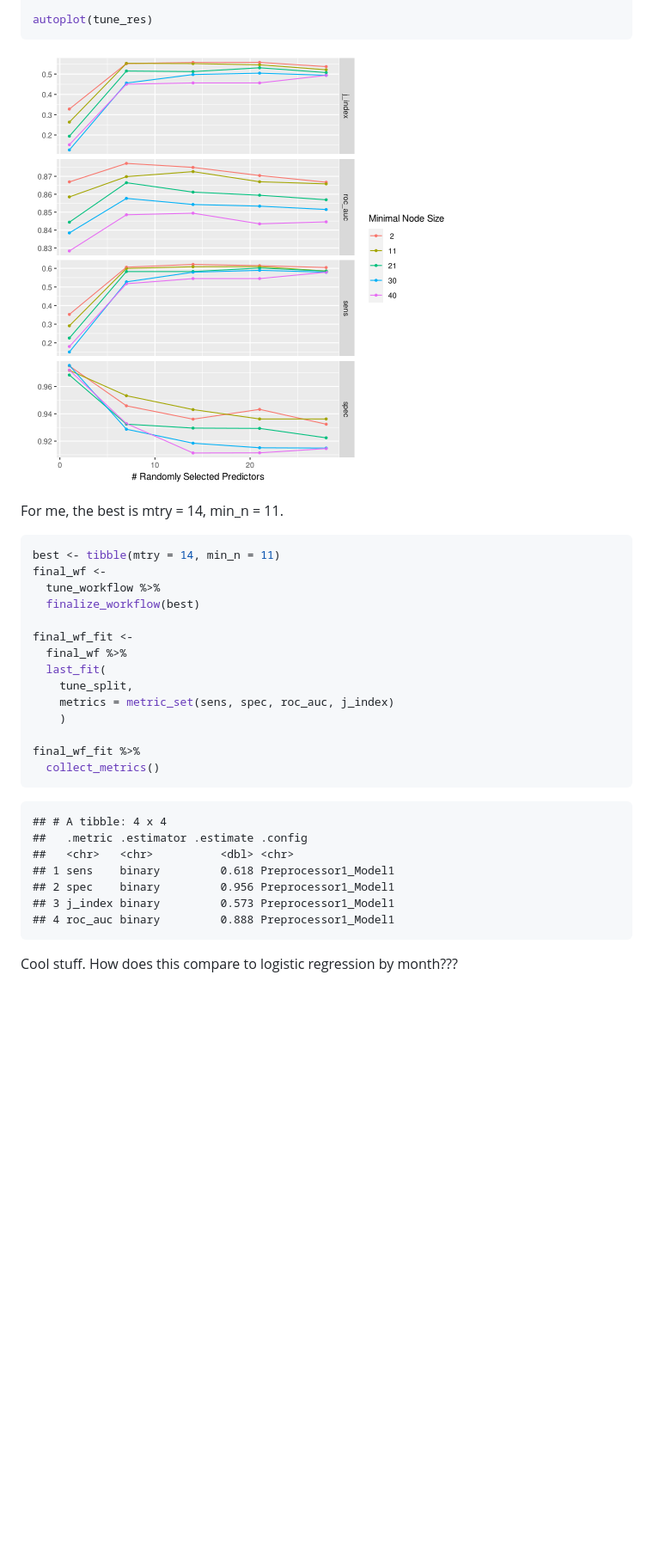
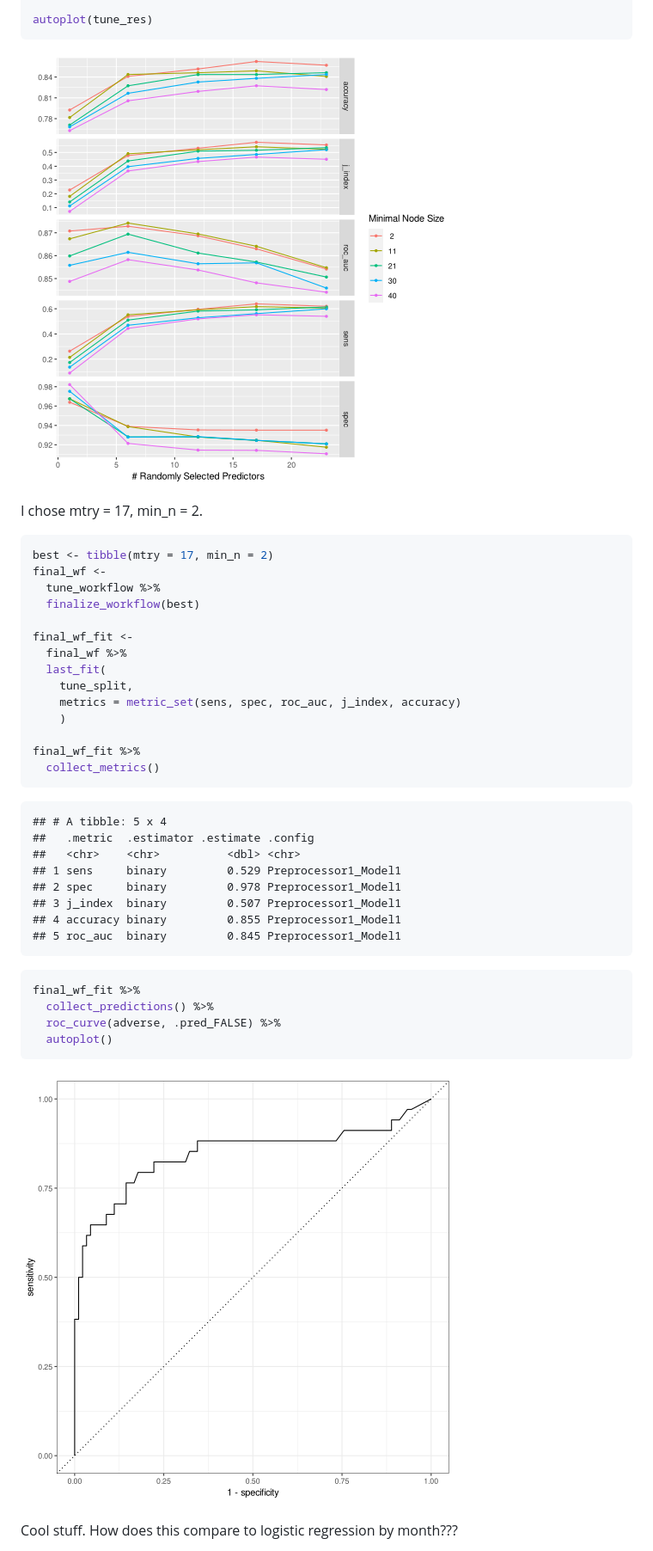
Before and after one commit to haerski/mortality, a Markdown page: random_forest.md, the part around the change printed below. Shown: that part at 86% size. Drawn GitHub-style; pictures changed too: figure/unnamed-chunk-19-1.png, figure/unnamed-chunk-20-1.png (added); blank space fills up the shorter version.

Commit message:
Random tree markdown updated, now includes variable importance
* added accuracy to the set of metrics
* made the rmd reproducible (set.seed)

````diff
--- a/random_forest.md
+++ b/random_forest.md
@@ -438,10 +435,10 @@ autoplot(tune_res)
 
 ![plot of chunk unnamed-chunk-19](figure/unnamed-chunk-19-1.png)
 
-For me, the best is mtry = 14, min_n = 11.
+I chose mtry = 17, min_n = 2.
 
 ```r
-best <- tibble(mtry = 14, min_n = 11)
+best <- tibble(mtry = 17, min_n = 2)
 final_wf <-
   tune_workflow %>%
   finalize_workflow(best)
@@ -450,7 +447,7 @@ final_wf_fit <-
   final_wf %>%
   last_fit(
     tune_split,
-    metrics = metric_set(sens, spec, roc_auc, j_index)
+    metrics = metric_set(sens, spec, roc_auc, j_index, accuracy)
     )
 
 final_wf_fit %>%
@@ -458,12 +455,23 @@ final_wf_fit %>%
 ```
 
 ```
-## # A tibble: 4 x 4
-##   .metric .estimator .estimate .config
-##   <chr>   <chr>          <dbl> <chr>
-## 1 sens    binary         0.618 Preprocessor1_Model1
-## 2 spec    binary         0.956 Preprocessor1_Model1
-## 3 j_index binary         0.573 Preprocessor1_Model1
-## 4 roc_auc binary         0.888 Preprocessor1_Model1
+## # A tibble: 5 x 4
+##   .metric  .estimator .estimate .config
+##   <chr>    <chr>          <dbl> <chr>
+## 1 sens     binary         0.529 Preprocessor1_Model1
+## 2 spec     binary         0.978 Preprocessor1_Model1
+## 3 j_index  binary         0.507 Preprocessor1_Model1
+## 4 accuracy binary         0.855 Preprocessor1_Model1
+## 5 roc_auc  binary         0.845 Preprocessor1_Model1
 ```
+
+```r
+final_wf_fit %>%
+  collect_predictions() %>%
+  roc_curve(adverse, .pred_FALSE) %>%
+  autoplot()
+```
+
+![plot of chunk unnamed-chunk-20](figure/unnamed-chunk-20-1.png)
+
 Cool stuff. How does this compare to logistic regression by month???
````
Also changed, not shown: other parts of random_forest.md (+43 -33 lines), figure/unnamed-chunk-14-1.png, figure/unnamed-chunk-15-1.png, figure/unnamed-chunk-18-1.png, figure/unnamed-chunk-21-1.png (added), 1 other file.
